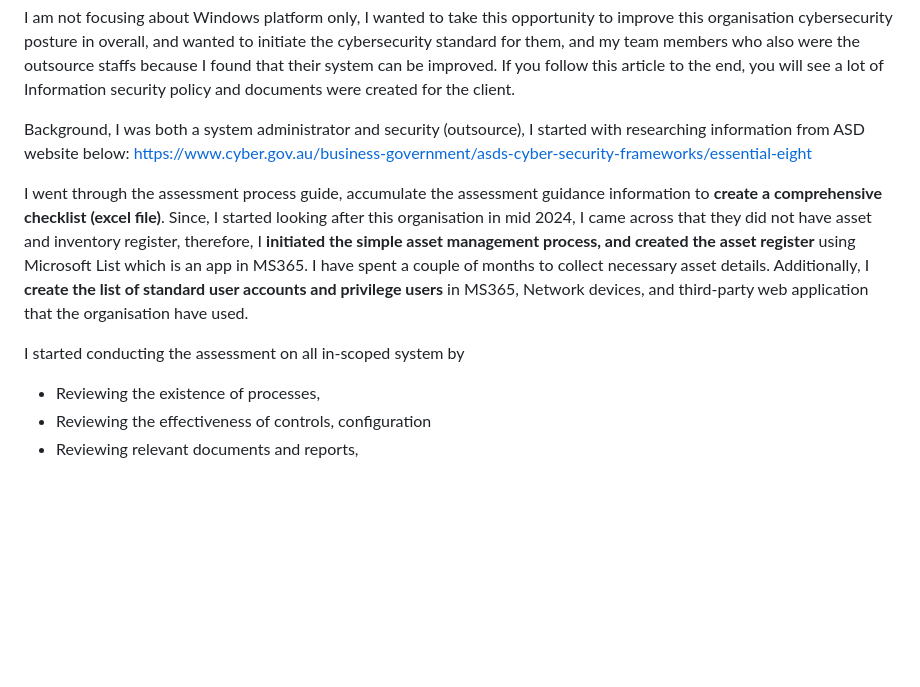
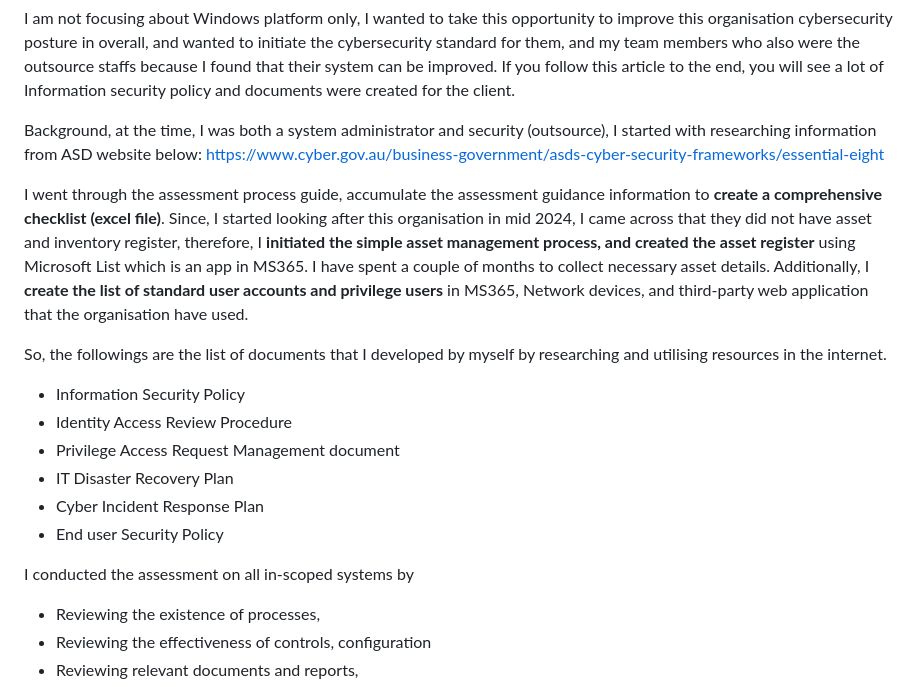
Before and after one commit to Penguinsecq/penguinsecq.github.io, a Markdown page: docs/acsc-essential-eight/implementing-acsc-essential-eight-case-study.md, the part around the change. GitHub-like rendering; blank space fills up the shorter version.

```diff
--- a/docs/acsc-essential-eight/implementing-acsc-essential-eight-case-study.md
+++ b/docs/acsc-essential-eight/implementing-acsc-essential-eight-case-study.md
@@ -15,12 +15,20 @@ Environment and Scope of Assessment:
 
 I am not focusing about Windows platform only, I wanted to take this opportunity to improve this organisation cybersecurity posture in overall, and wanted to initiate the cybersecurity standard for them, and my team members who also were the outsource staffs because I found that their system can be improved. If you follow this article to the end, you will see a lot of Information security policy and documents were created for the client.
 
-Background, I was both a system administrator and security (outsource), I started with researching information from ASD website below:
+Background, at the time, I was both a system administrator and security (outsource), I started with researching information from ASD website below:
 https://www.cyber.gov.au/business-government/asds-cyber-security-frameworks/essential-eight
 
 I went through the assessment process guide, accumulate the assessment guidance information to **create a comprehensive checklist (excel file)**. Since, I started looking after this organisation in mid 2024, I came across that they did not have asset and inventory register, therefore, I **initiated the simple asset management process, and created the asset register** using Microsoft List which is an app in MS365. I have spent a couple of months to collect necessary asset details. Additionally, I **create the list of standard user accounts and privilege users** in MS365, Network devices, and third-party web application that the organisation have used.
 
-I started conducting the assessment on all in-scoped system by
+So, the followings are the list of documents that I developed by myself by researching and utilising resources in the internet.
+- Information Security Policy
+- Identity Access Review Procedure
+- Privilege Access Request Management document
+- IT Disaster Recovery Plan
+- Cyber Incident Response Plan
+- End user Security Policy
+
+I conducted the assessment on all in-scoped systems by
 - Reviewing the existence of processes,
 - Reviewing the effectiveness of controls, configuration
 - Reviewing relevant documents and reports,
```
